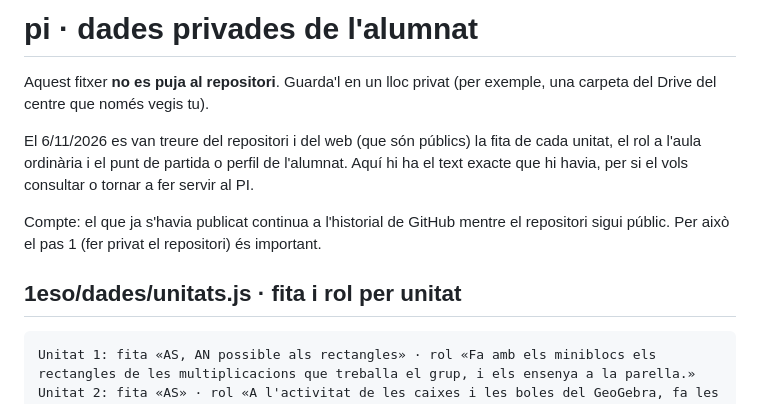
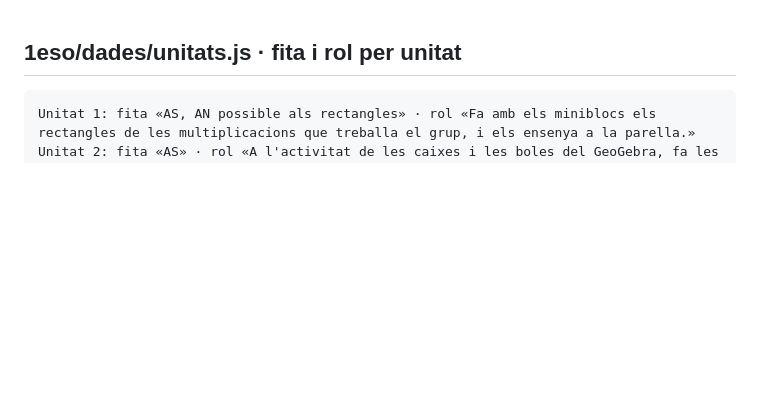
Before and after one commit to step-quiz/pi, a Markdown page: comu/docs/pi.md, the part around the change. Drawn GitHub-style; blank space fills up the shorter version.

````diff
--- a/comu/docs/pi.md
+++ b/comu/docs/pi.md
@@ -1,16 +1,3 @@
-# pi · dades privades de l'alumnat
-
-Aquest fitxer **no es puja al repositori**. Guarda'l en un lloc privat (per exemple, una carpeta
-del Drive del centre que només vegis tu).
-
-El 6/11/2026 es van treure del repositori i del web (que són públics) la fita de cada unitat, el
-rol a l'aula ordinària i el punt de partida o perfil de l'alumnat. Aquí hi ha el text exacte que hi
-havia, per si el vols consultar o tornar a fer servir al PI.
-
-Compte: el que ja s'havia publicat continua a l'historial de GitHub mentre el repositori sigui públic.
-Per això el pas 1 (fer privat el repositori) és important.
-
-
 ## 1eso/dades/unitats.js · fita i rol per unitat
 
 ```text
````
